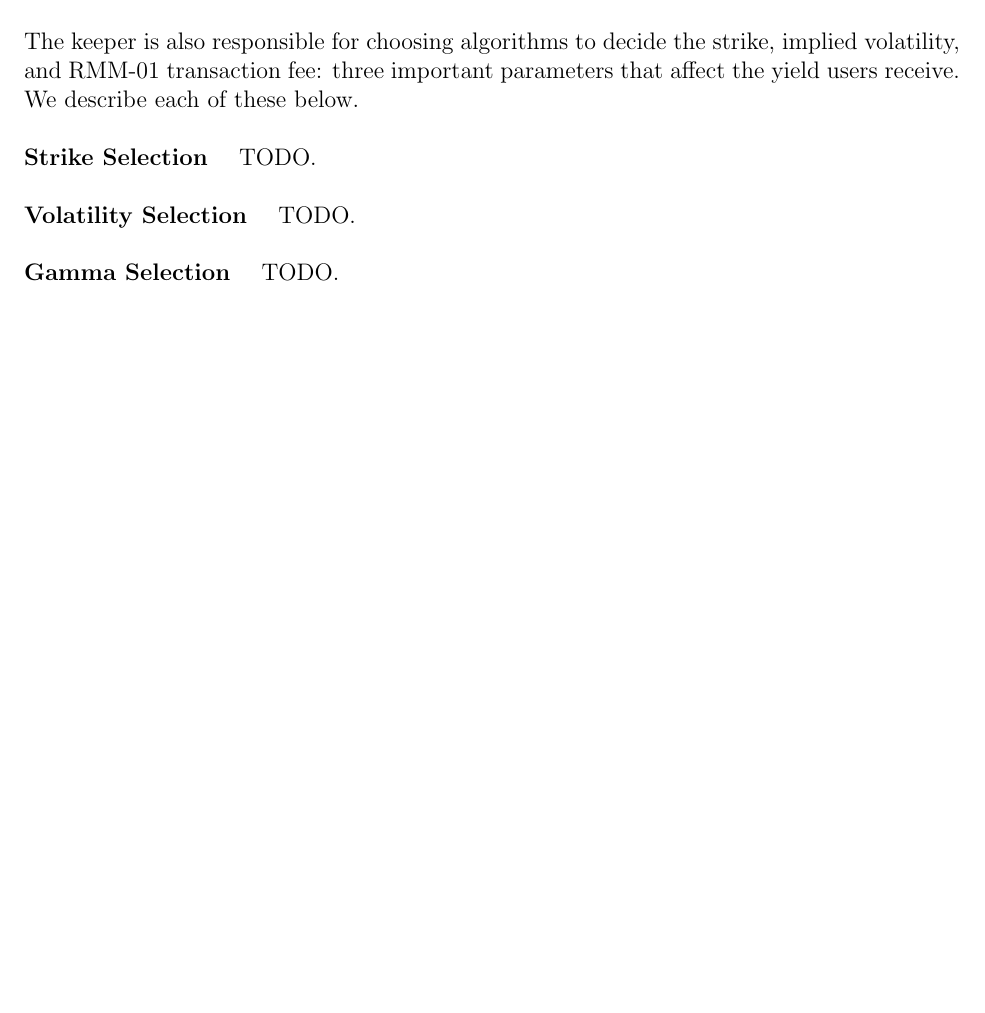
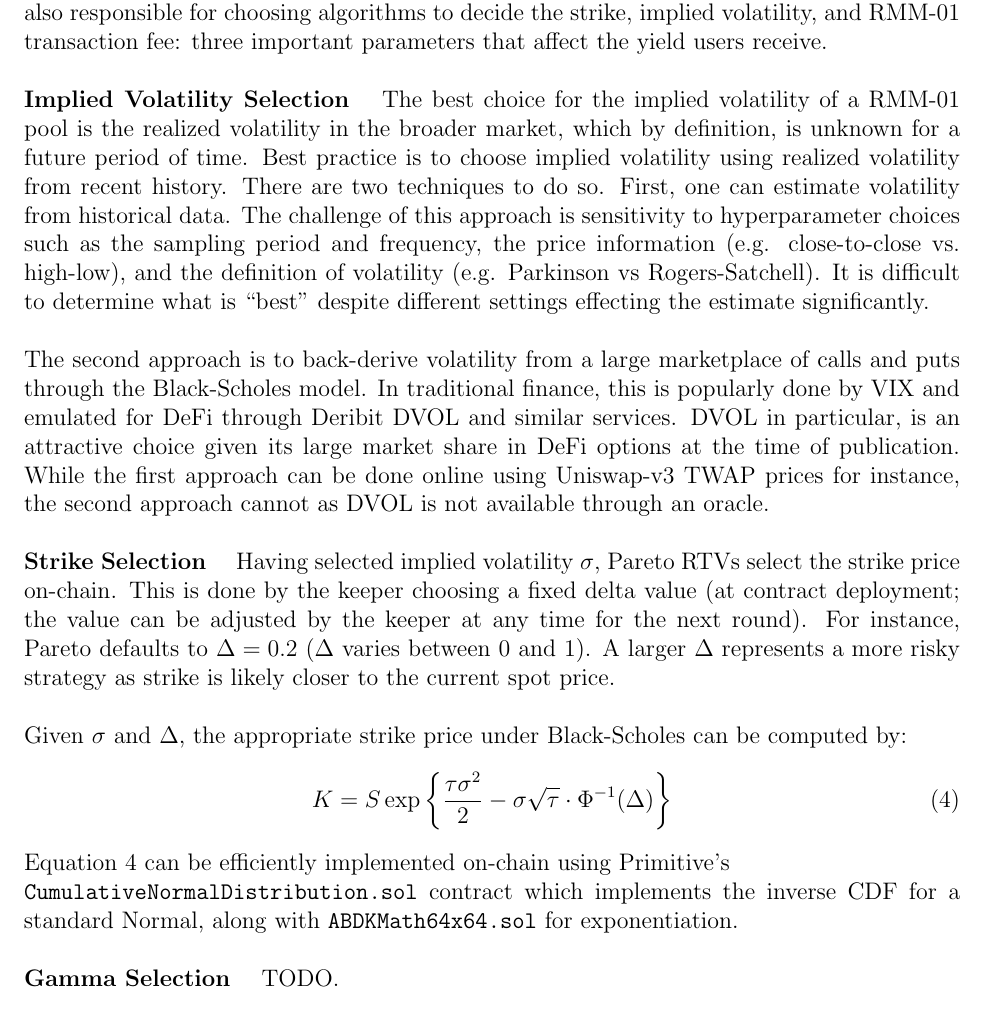
Before and after one commit to pareto-xyz/pareto-theta-vault-whitepaper, a LaTeX paper (main.tex): part of page 12 of 14 before the commit and part of page 12 of 15 after it, cut so that both start at the same text, the shorter picture padded with empty space. Compiled offline with pdfLaTeX.

Commit message:
Add new technical details on rebalancing & strike selection (#3)
* Updates to tex

* some rebalancing text

* updates to text'

* upadtes to main

* updates

* up

* up

* added strike selection

```diff
--- a/main.tex
+++ b/main.tex
@@ -215,12 +215,28 @@ Given the optimal portfolio $(x^*, y^*)$ using Equation~\ref{eq:rebalance:soluti
 \label{sec:management}
 
 Pareto RTVs designate a special address ``keeper'' whose role is to manage the vault. Keepers are responsible for deploying new vaults each round and rolling over liquidity from the last vault. Practically, these actions will be automated as two smart contract calls.
+The keeper is also responsible for choosing algorithms to decide the strike, implied volatility, and RMM-01 transaction fee: three important parameters that affect the yield users receive.
 
-The keeper is also responsible for choosing algorithms to decide the strike, implied volatility, and RMM-01 transaction fee: three important parameters that affect the yield users receive. We describe each of these below.
+\textbf{Implied Volatility Selection}$\quad$ The best choice for the implied volatility of a RMM-01 pool is the realized volatility in the broader market, which by definition, is unknown for a future period of time.
+Best practice is to choose implied volatility using realized volatility from recent history.
+There are two techniques to do so. First, one can estimate volatility from historical data. The challenge of this approach is sensitivity to hyperparameter choices such as the sampling period and frequency, the price information (e.g. close-to-close vs. high-low), and the definition of volatility (e.g. Parkinson vs Rogers-Satchell).
+It is difficult to determine what is ``best'' despite different settings effecting the estimate significantly.
 
-\textbf{Strike Selection}$\quad$ TODO.
+The second approach is to back-derive volatility from a large marketplace of calls and puts through the Black-Scholes model.
+In traditional finance, this is popularly done by VIX and emulated for DeFi through Deribit DVOL and similar services.
+DVOL in particular, is an attractive choice given its large market share in DeFi options at the time of publication.
+While the first approach can be done online using Uniswap-v3 TWAP prices for instance, the second approach cannot as DVOL is not available through an oracle.
 
-\textbf{Volatility Selection}$\quad$ TODO.
+\textbf{Strike Selection}$\quad$ Having selected implied volatility $\sigma$, Pareto RTVs select the strike price on-chain.
+This is done by the keeper choosing a fixed delta value (at contract deployment; the value can be adjusted by the keeper at any time for the next round). For instance, Pareto defaults to $\Delta = 0.2$ ($\Delta$ varies between 0 and 1).
+A larger $\Delta$  represents a more risky strategy as strike is likely closer to the current spot price.
+
+Given $\sigma$ and $\Delta$, the appropriate strike price under Black-Scholes can be computed by:
+\begin{equation}
+  K = S \exp \left\{ \frac{\tau \sigma^2}{2} - \sigma \sqrt{\tau} \cdot \Phi^{-1}(\Delta) \right\}
+  \label{eq:strike}
+\end{equation}
+Equation~\ref{eq:strike} can be efficiently implemented on-chain using Primitive's\newline \texttt{CumulativeNormalDistribution.sol} contract which implements the inverse CDF for a standard Normal, along with \texttt{ABDKMath64x64.sol} for exponentiation.
 
 \textbf{Gamma Selection}$\quad$ TODO.
 
```
Also changed, not shown: README.md, 1 other file.
